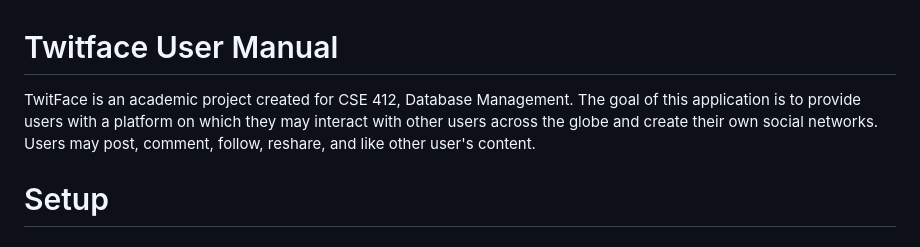
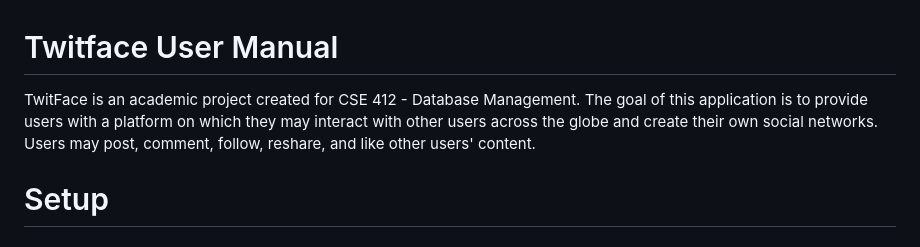
Before and after one commit to saharshgoenka/CSE412-SocialMediaSite, a Markdown page: README.md, the part around the change. Rendered like a GitHub page.

Commit message:
Update README.md
grammar

```diff
--- a/README.md
+++ b/README.md
@@ -1,5 +1,5 @@
 # Twitface User Manual
-TwitFace is an academic project created for CSE 412, Database Management. The goal of this application is to provide users with a platform on which they may interact with other users across the globe and create their own social networks. Users may post, comment, follow, reshare, and like other user's content.
+TwitFace is an academic project created for CSE 412 - Database Management. The goal of this application is to provide users with a platform on which they may interact with other users across the globe and create their own social networks. Users may post, comment, follow, reshare, and like other users' content.
 
 # Setup
 ### Cloning the Repository
```
